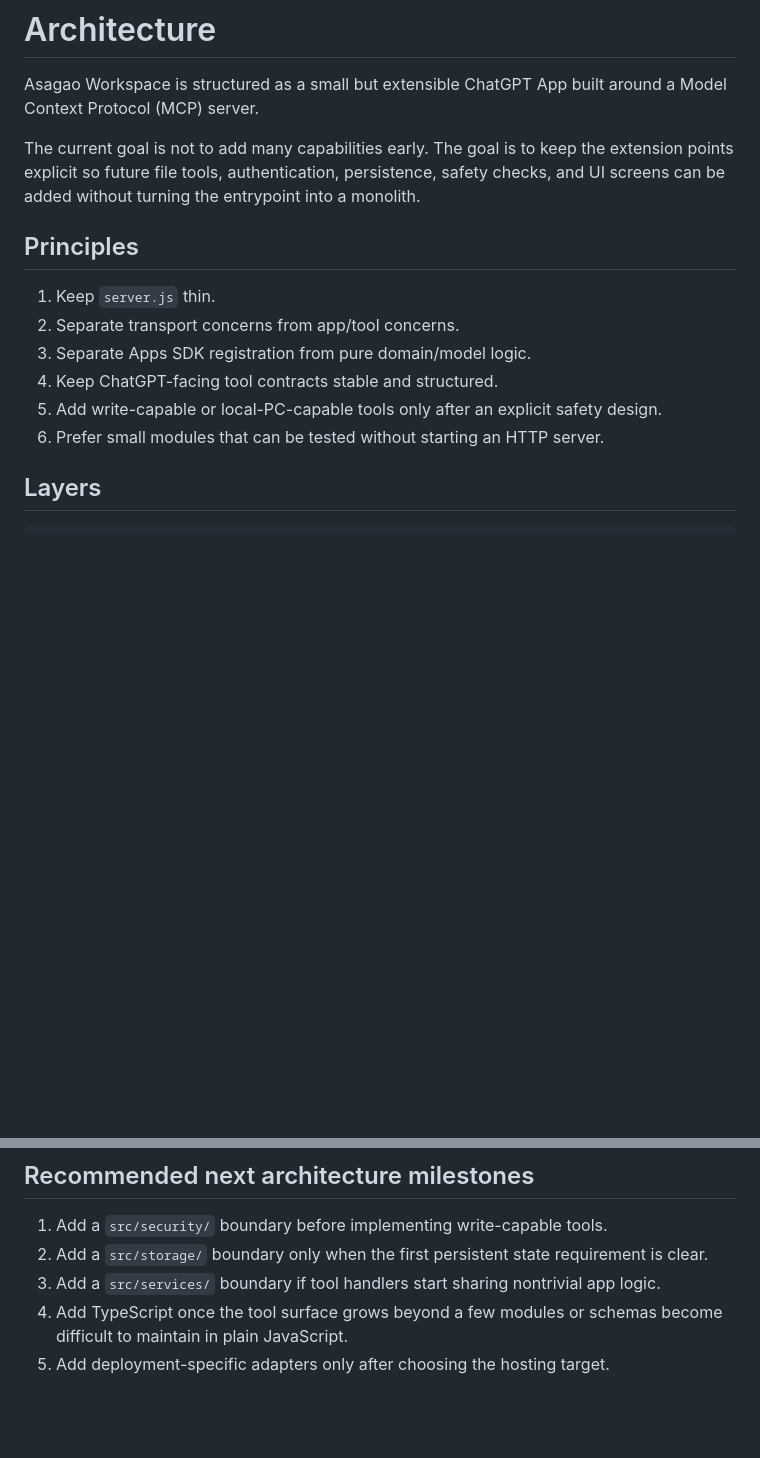
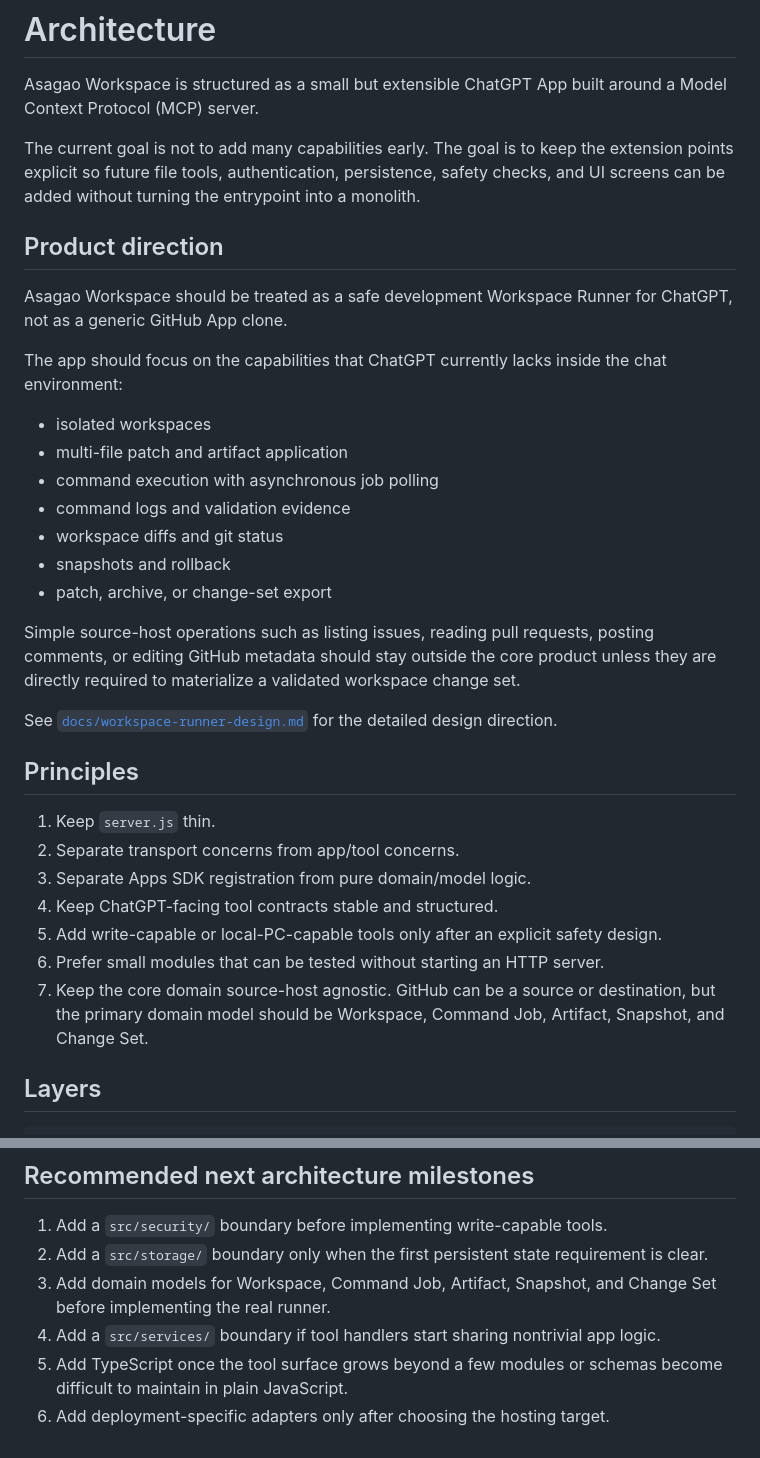
Before and after one commit to ibukani/asagao-workspace, a Markdown page: docs/architecture.md, 2 parts joined by grey strips. Drawn GitHub-style; blank space fills up the shorter version.

Commit message:
docs: add workspace runner design (#4)
* docs: add workspace runner design

* docs: reference workspace runner design

```diff
--- a/docs/architecture.md
+++ b/docs/architecture.md
@@ -3,6 +3,24 @@
 Asagao Workspace is structured as a small but extensible ChatGPT App built around a Model Context Protocol (MCP) server.
 
 The current goal is not to add many capabilities early. The goal is to keep the extension points explicit so future file tools, authentication, persistence, safety checks, and UI screens can be added without turning the entrypoint into a monolith.
+
+## Product direction
+
+Asagao Workspace should be treated as a safe development Workspace Runner for ChatGPT, not as a generic GitHub App clone.
+
+The app should focus on the capabilities that ChatGPT currently lacks inside the chat environment:
+
+- isolated workspaces
+- multi-file patch and artifact application
+- command execution with asynchronous job polling
+- command logs and validation evidence
+- workspace diffs and git status
+- snapshots and rollback
+- patch, archive, or change-set export
+
+Simple source-host operations such as listing issues, reading pull requests, posting comments, or editing GitHub metadata should stay outside the core product unless they are directly required to materialize a validated workspace change set.
+
+See [`docs/workspace-runner-design.md`](workspace-runner-design.md) for the detailed design direction.
 
 ## Principles
 
@@ -12,6 +30,7 @@ The current goal is not to add many capabilities early. The goal is to keep the
 4. Keep ChatGPT-facing tool contracts stable and structured.
 5. Add write-capable or local-PC-capable tools only after an explicit safety design.
 6. Prefer small modules that can be tested without starting an HTTP server.
+7. Keep the core domain source-host agnostic. GitHub can be a source or destination, but the primary domain model should be Workspace, Command Job, Artifact, Snapshot, and Change Set.
 
 ## Layers
 
@@ -112,6 +131,7 @@ Until that exists, this project should avoid arbitrary local shell execution and
 
 1. Add a `src/security/` boundary before implementing write-capable tools.
 2. Add a `src/storage/` boundary only when the first persistent state requirement is clear.
-3. Add a `src/services/` boundary if tool handlers start sharing nontrivial app logic.
-4. Add TypeScript once the tool surface grows beyond a few modules or schemas become difficult to maintain in plain JavaScript.
-5. Add deployment-specific adapters only after choosing the hosting target.
+3. Add domain models for Workspace, Command Job, Artifact, Snapshot, and Change Set before implementing the real runner.
+4. Add a `src/services/` boundary if tool handlers start sharing nontrivial app logic.
+5. Add TypeScript once the tool surface grows beyond a few modules or schemas become difficult to maintain in plain JavaScript.
+6. Add deployment-specific adapters only after choosing the hosting target.
```
Also changed, not shown: docs/workspace-runner-design.md (added, +400 -0 lines).
